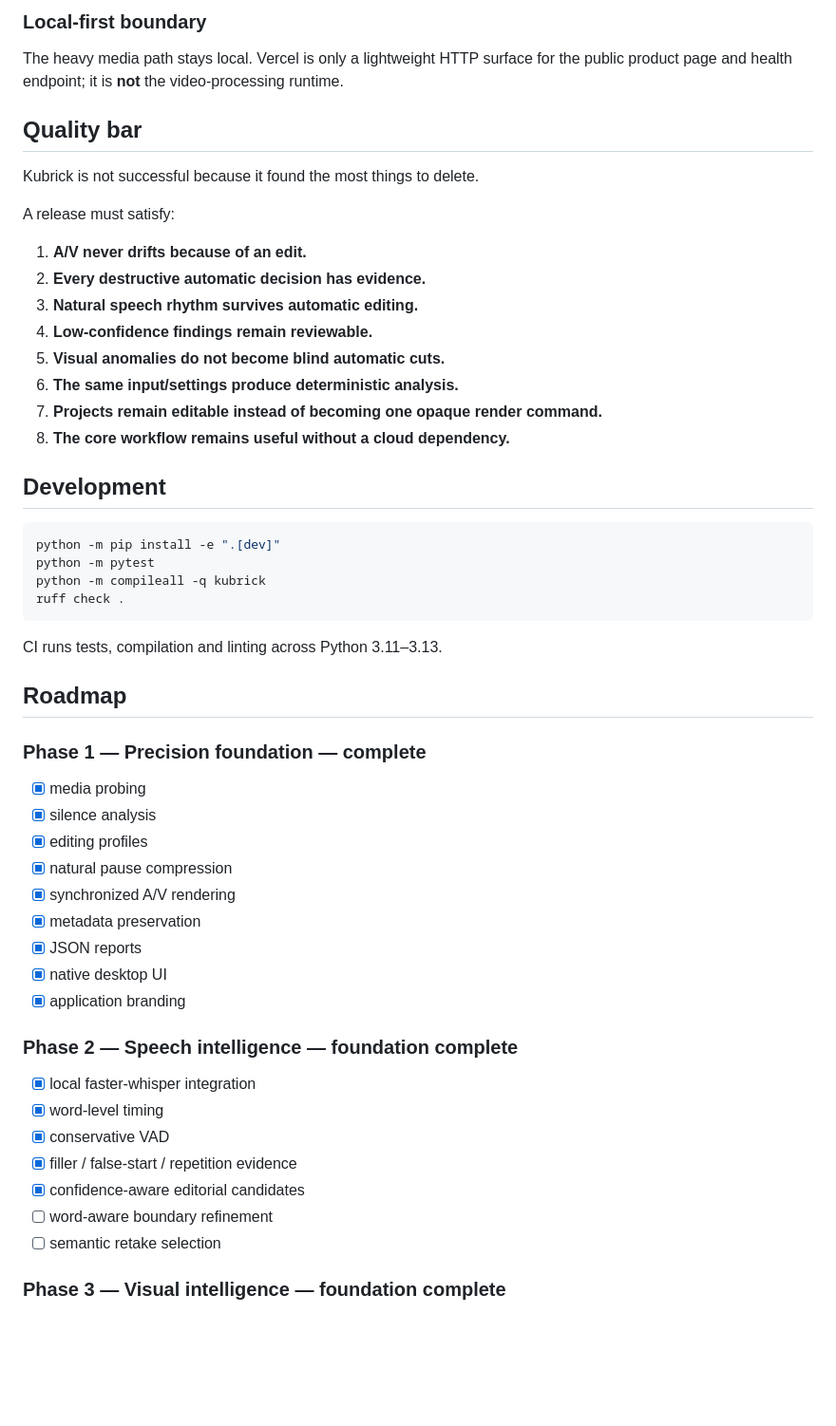
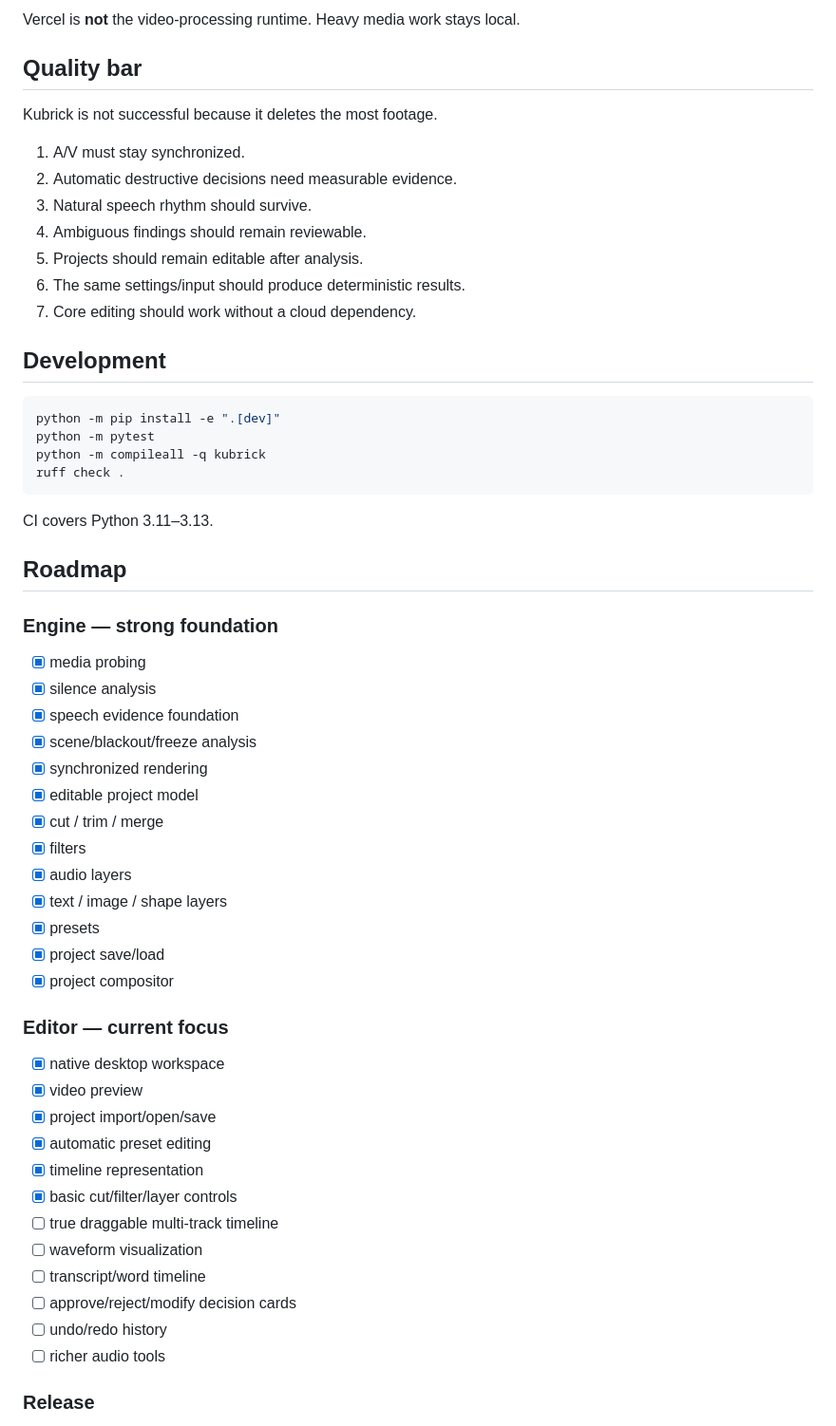
Before and after one commit to cser-utkarsh-raj/Kubrick, a Markdown page: README.md, the part around one of its changes. Shown at 95% size. Rendered like a GitHub page; blank space fills up the shorter version.

Commit message:
docs: update product reality, editor workflow and release requirements

````diff
--- a/README.md
+++ b/README.md
@@ -232,23 +206,18 @@ Kubrick/
 ```
 
-### Local-first boundary
-
-The heavy media path stays local. Vercel is only a lightweight HTTP surface for the public product page and health endpoint; it is **not** the video-processing runtime.
+Vercel is **not** the video-processing runtime. Heavy media work stays local.
 
 ## Quality bar
 
-Kubrick is not successful because it found the most things to delete.
+Kubrick is not successful because it deletes the most footage.
 
-A release must satisfy:
-
-1. **A/V never drifts because of an edit.**
-2. **Every destructive automatic decision has evidence.**
-3. **Natural speech rhythm survives automatic editing.**
-4. **Low-confidence findings remain reviewable.**
-5. **Visual anomalies do not become blind automatic cuts.**
-6. **The same input/settings produce deterministic analysis.**
-7. **Projects remain editable instead of becoming one opaque render command.**
-8. **The core workflow remains useful without a cloud dependency.**
+1. A/V must stay synchronized.
+2. Automatic destructive decisions need measurable evidence.
+3. Natural speech rhythm should survive.
+4. Ambiguous findings should remain reviewable.
+5. Projects should remain editable after analysis.
+6. The same settings/input should produce deterministic results.
+7. Core editing should work without a cloud dependency.
 
 ## Development
 
@@ -259,31 +228,40 @@ python -m compileall -q kubrick
 ruff check .
 ```
 
-CI runs tests, compilation and linting across Python 3.11–3.13.
+CI covers Python 3.11–3.13.
 
 ## Roadmap
 
-### Phase 1 — Precision foundation — **complete**
+### Engine — strong foundation
 
 - [x] media probing
 - [x] silence analysis
-- [x] editing profiles
-- [x] natural pause compression
-- [x] synchronized A/V rendering
-- [x] metadata preservation
-- [x] JSON reports
-- [x] native desktop UI
-- [x] application branding
+- [x] speech evidence foundation
+- [x] scene/blackout/freeze analysis
+- [x] synchronized rendering
+- [x] editable project model
+- [x] cut / trim / merge
+- [x] filters
+- [x] audio layers
+- [x] text / image / shape layers
+- [x] presets
+- [x] project save/load
+- [x] project compositor
 
-### Phase 2 — Speech intelligence — **foundation complete**
+### Editor — current focus
 
-- [x] local faster-whisper integration
-- [x] word-level timing
-- [x] conservative VAD
-- [x] filler / false-start / repetition evidence
-- [x] confidence-aware editorial candidates
-- [ ] word-aware boundary refinement
-- [ ] semantic retake selection
+- [x] native desktop workspace
+- [x] video preview
+- [x] project import/open/save
+- [x] automatic preset editing
+- [x] timeline representation
+- [x] basic cut/filter/layer controls
+- [ ] true draggable multi-track timeline
+- [ ] waveform visualization
+- [ ] transcript/word timeline
+- [ ] approve/reject/modify decision cards
+- [ ] undo/redo history
+- [ ] richer audio tools
 
-### Phase 3 — Visual intelligence — **foundation complete**
+### Release
 
````
Also changed, not shown: other parts of README.md (+159 -210 lines).
